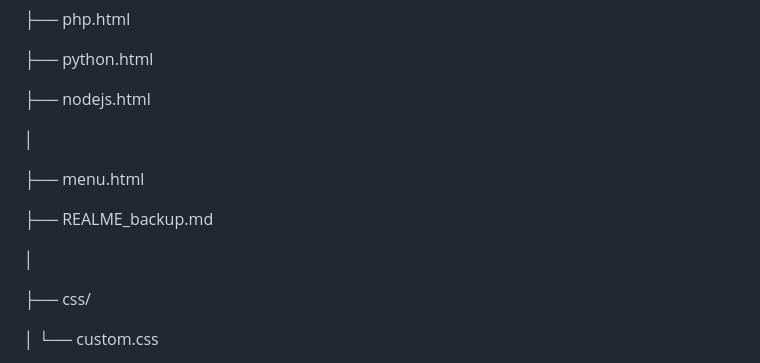
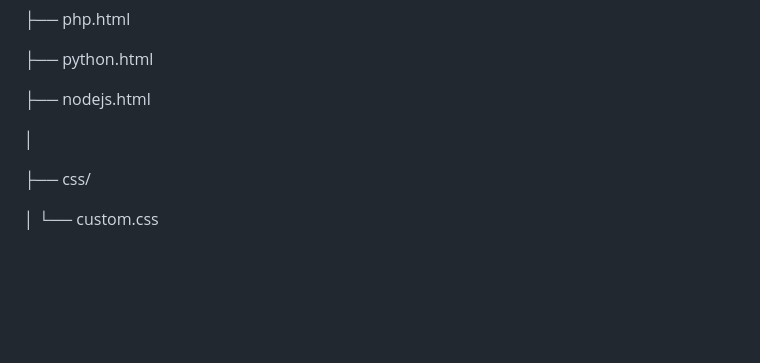
Before and after one commit to Imari09/servers_nginx_apache, a Markdown page: README.md, the part around the change. Rendered like a GitHub page; blank space fills up the shorter version.

```diff
--- a/README.md
+++ b/README.md
@@ -77,12 +77,6 @@ servers_nginx_apache/
 
 │
 
-├── menu.html
-
-├── REALME_backup.md
-
-│
-
 ├── css/
 
 │ └── custom.css
```
